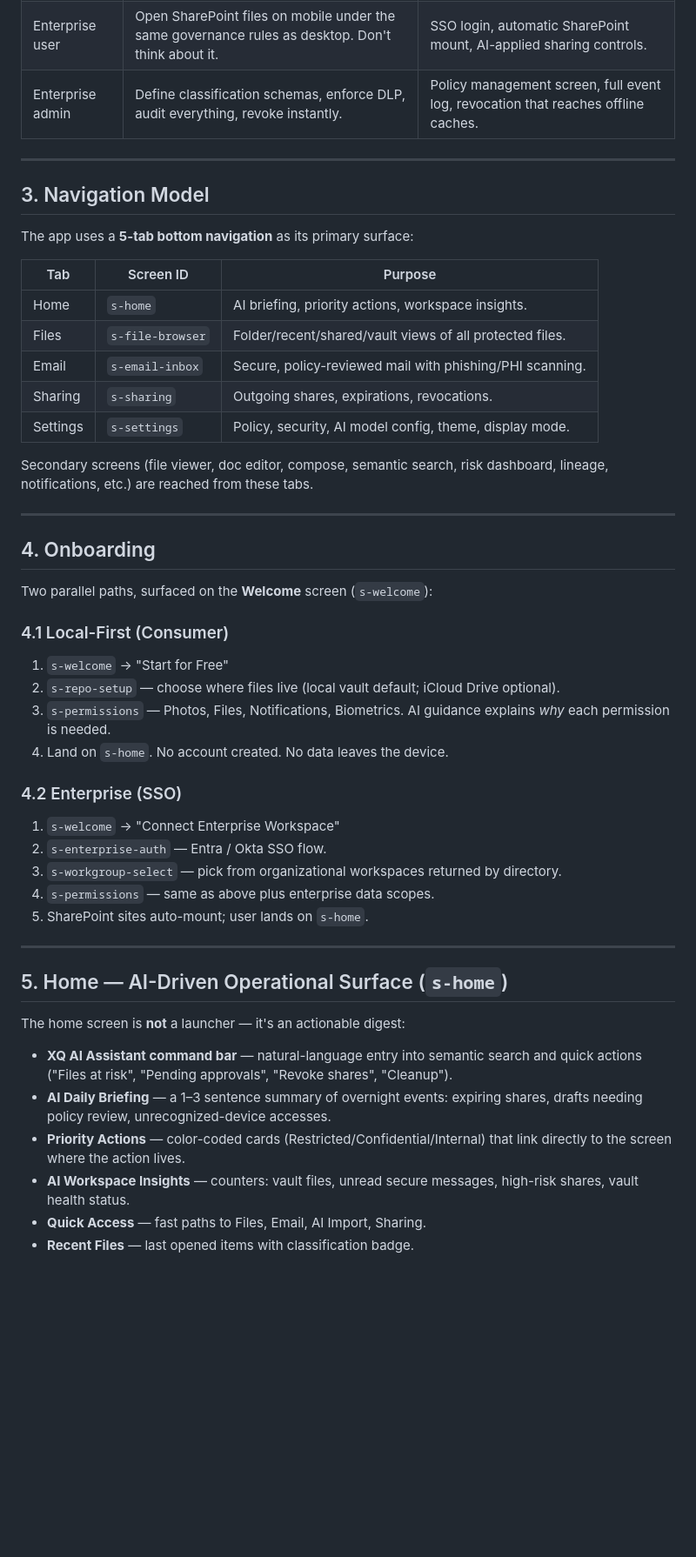
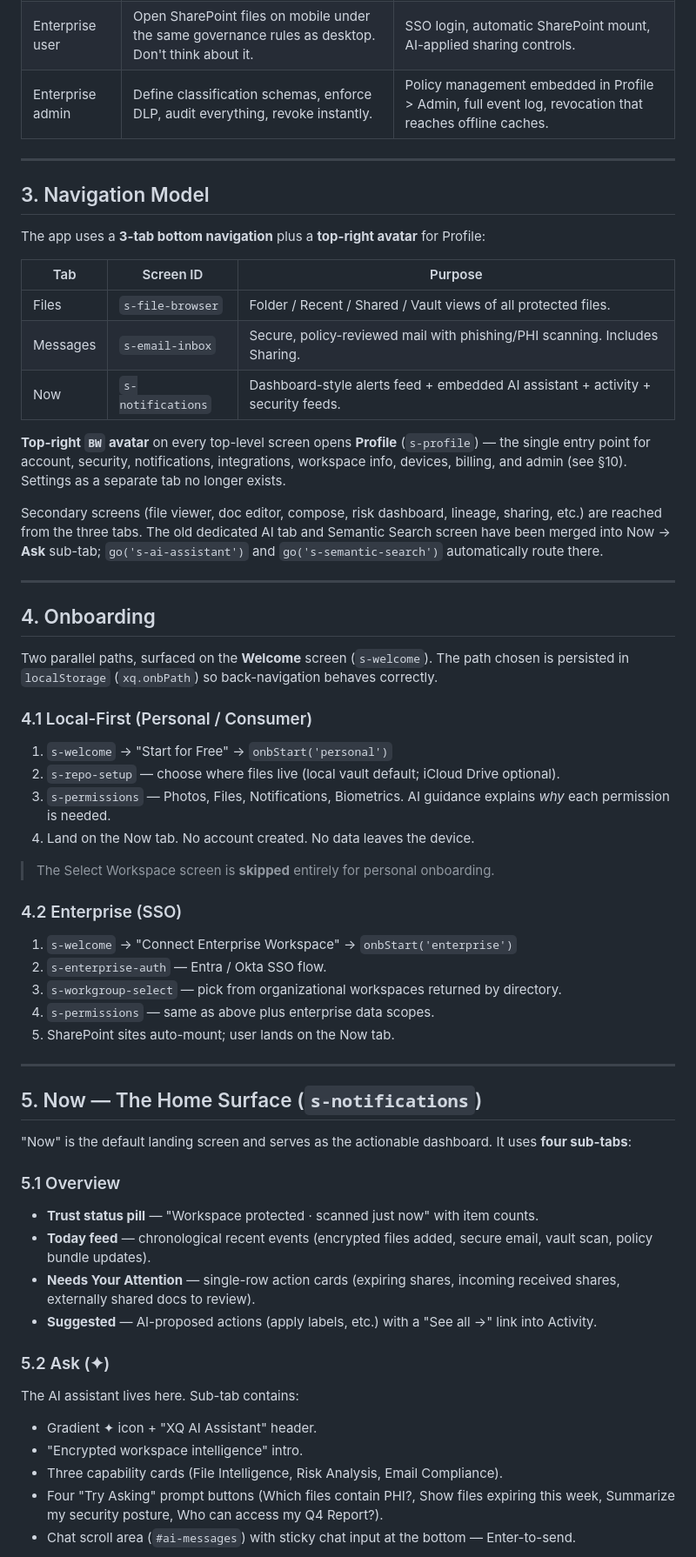
Before and after one commit to XQbrian/IOSXQ, a Markdown page: APPLICATION_FUNCTIONALITY.md, the part around one of its changes. Shown at 87% size. GitHub-like rendering; blank space fills up the shorter version.

```diff
--- a/APPLICATION_FUNCTIONALITY.md
+++ b/APPLICATION_FUNCTIONALITY.md
@@ -23,52 +23,62 @@ The product bet: **security is ambient.** The on-device AI continuously classifi
 | -------------------- | ----------------------------------------------------------------------------------------------- | ------------------------------------------------------------------------------- |
 | Consumer             | Protect sensitive personal files without setup. Share selectively. Stay offline-safe.           | Local-first onboarding (under 60s), encrypted vault, revocable shares.          |
 | Enterprise user      | Open SharePoint files on mobile under the same governance rules as desktop. Don't think about it. | SSO login, automatic SharePoint mount, AI-applied sharing controls.              |
-| Enterprise admin     | Define classification schemas, enforce DLP, audit everything, revoke instantly.                 | Policy management screen, full event log, revocation that reaches offline caches. |
+| Enterprise admin     | Define classification schemas, enforce DLP, audit everything, revoke instantly.                 | Policy management embedded in Profile > Admin, full event log, revocation that reaches offline caches. |
 
 ---
 
 ## 3. Navigation Model
 
-The app uses a **5-tab bottom navigation** as its primary surface:
+The app uses a **3-tab bottom navigation** plus a **top-right avatar** for Profile:
 
-| Tab      | Screen ID            | Purpose                                                  |
-| -------- | -------------------- | -------------------------------------------------------- |
-| Home     | `s-home`             | AI briefing, priority actions, workspace insights.       |
-| Files    | `s-file-browser`     | Folder/recent/shared/vault views of all protected files. |
-| Email    | `s-email-inbox`      | Secure, policy-reviewed mail with phishing/PHI scanning. |
-| Sharing  | `s-sharing`          | Outgoing shares, expirations, revocations.               |
-| Settings | `s-settings`         | Policy, security, AI model config, theme, display mode.  |
+| Tab      | Screen ID            | Purpose                                                                          |
+| -------- | -------------------- | -------------------------------------------------------------------------------- |
+| Files    | `s-file-browser`     | Folder / Recent / Shared / Vault views of all protected files.                   |
+| Messages | `s-email-inbox`      | Secure, policy-reviewed mail with phishing/PHI scanning. Includes Sharing.       |
+| Now      | `s-notifications`    | Dashboard-style alerts feed + embedded AI assistant + activity + security feeds. |
 
-Secondary screens (file viewer, doc editor, compose, semantic search, risk dashboard, lineage, notifications, etc.) are reached from these tabs.
+**Top-right `BW` avatar** on every top-level screen opens **Profile** (`s-profile`) — the single entry point for account, security, notifications, integrations, workspace info, devices, billing, and admin (see §10). Settings as a separate tab no longer exists.
+
+Secondary screens (file viewer, doc editor, compose, risk dashboard, lineage, sharing, etc.) are reached from the three tabs. The old dedicated AI tab and Semantic Search screen have been merged into Now → **Ask** sub-tab; `go('s-ai-assistant')` and `go('s-semantic-search')` automatically route there.
 
 ---
 
 ## 4. Onboarding
 
-Two parallel paths, surfaced on the **Welcome** screen (`s-welcome`):
+Two parallel paths, surfaced on the **Welcome** screen (`s-welcome`). The path chosen is persisted in `localStorage` (`xq.onbPath`) so back-navigation behaves correctly.
 
-### 4.1 Local-First (Consumer)
-1. `s-welcome` → "Start for Free"
+### 4.1 Local-First (Personal / Consumer)
+1. `s-welcome` → "Start for Free" → `onbStart('personal')`
 2. `s-repo-setup` — choose where files live (local vault default; iCloud Drive optional).
 3. `s-permissions` — Photos, Files, Notifications, Biometrics. AI guidance explains *why* each permission is needed.
-4. Land on `s-home`. No account created. No data leaves the device.
+4. Land on the Now tab. No account created. No data leaves the device.
+
+> The Select Workspace screen is **skipped** entirely for personal onboarding.
 
 ### 4.2 Enterprise (SSO)
-1. `s-welcome` → "Connect Enterprise Workspace"
+1. `s-welcome` → "Connect Enterprise Workspace" → `onbStart('enterprise')`
 2. `s-enterprise-auth` — Entra / Okta SSO flow.
 3. `s-workgroup-select` — pick from organizational workspaces returned by directory.
 4. `s-permissions` — same as above plus enterprise data scopes.
-5. SharePoint sites auto-mount; user lands on `s-home`.
+5. SharePoint sites auto-mount; user lands on the Now tab.
 
 ---
 
-## 5. Home — AI-Driven Operational Surface (`s-home`)
+## 5. Now — The Home Surface (`s-notifications`)
 
-The home screen is **not** a launcher — it's an actionable digest:
+"Now" is the default landing screen and serves as the actionable dashboard. It uses **four sub-tabs**:
 
-- **XQ AI Assistant command bar** — natural-language entry into semantic search and quick actions ("Files at risk", "Pending approvals", "Revoke shares", "Cleanup").
-- **AI Daily Briefing** — a 1–3 sentence summary of overnight events: expiring shares, drafts needing policy review, unrecognized-device accesses.
-- **Priority Actions** — color-coded cards (Restricted/Confidential/Internal) that link directly to the screen where the action lives.
-- **AI Workspace Insights** — counters: vault files, unread secure messages, high-risk shares, vault health status.
-- **Quick Access** — fast paths to Files, Email, AI Import, Sharing.
-- **Recent Files** — last opened items with classification badge.
+### 5.1 Overview
+- **Trust status pill** — "Workspace protected · scanned just now" with item counts.
+- **Today feed** — chronological recent events (encrypted files added, secure email, vault scan, policy bundle updates).
+- **Needs Your Attention** — single-row action cards (expiring shares, incoming received shares, externally shared docs to review).
+- **Suggested** — AI-proposed actions (apply labels, etc.) with a "See all →" link into Activity.
+
+### 5.2 Ask (✦)
+The AI assistant lives here. Sub-tab contains:
+- Gradient ✦ icon + "XQ AI Assistant" header.
+- "Encrypted workspace intelligence" intro.
+- Three capability cards (File Intelligence, Risk Analysis, Email Compliance).
+- Four "Try Asking" prompt buttons (Which files contain PHI?, Show files expiring this week, Summarize my security posture, Who can access my Q4 Report?).
+- Chat scroll area (`#ai-messages`) with sticky chat input at the bottom — Enter-to-send.
+
```
Also changed, not shown: other parts of APPLICATION_FUNCTIONALITY.md (+106 -70 lines).
